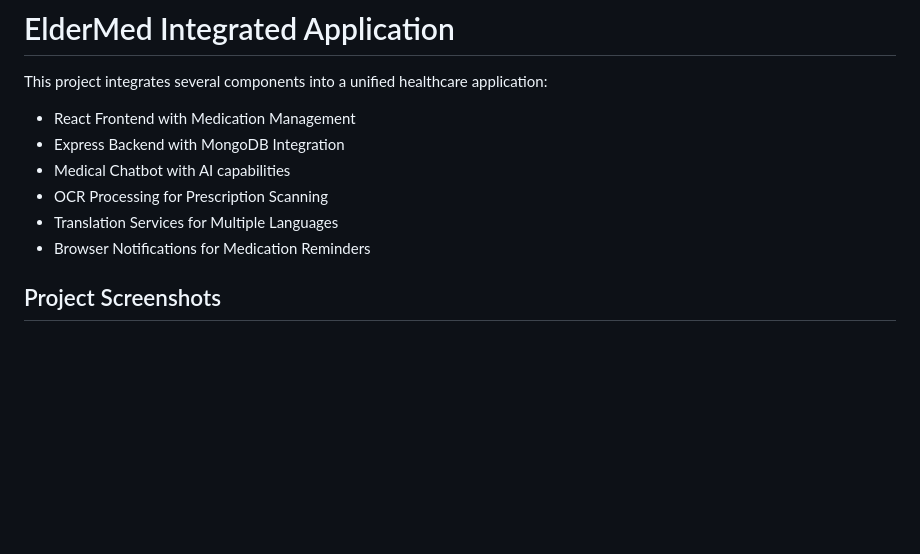
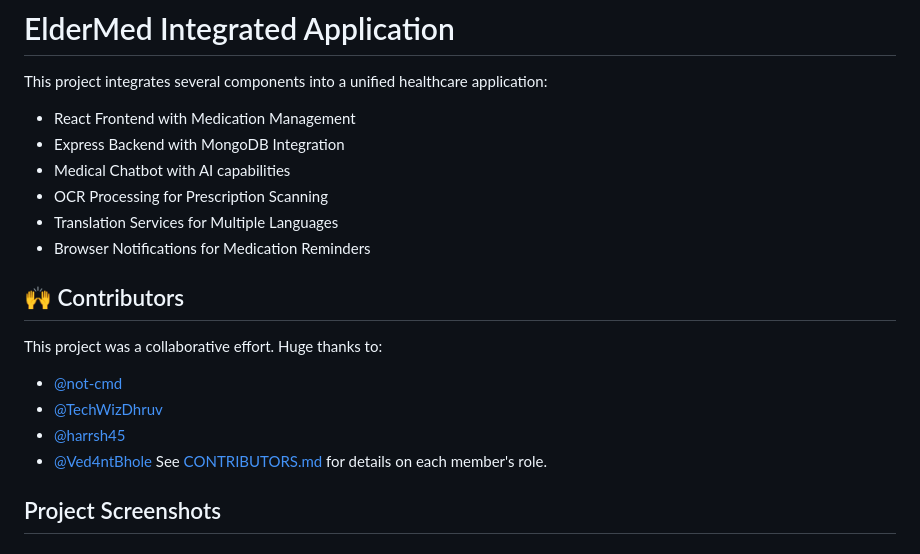
Before and after one commit to TEAM-GANgsters/Eldermed_patient, a Markdown page: README.md, the part around the change. Rendered like a GitHub page; blank space fills up the shorter version.

Commit message:
Added contributors and credits

```diff
--- a/README.md
+++ b/README.md
@@ -8,6 +8,17 @@ This project integrates several components into a unified healthcare application
 - OCR Processing for Prescription Scanning
 - Translation Services for Multiple Languages
 - Browser Notifications for Medication Reminders
+
+
+## 🙌 Contributors
+
+This project was a collaborative effort. Huge thanks to:
+
+- [@not-cmd](https://github.com/not-cmd)
+- [@TechWizDhruv](https://github.com/TechWizDhruv)
+- [@harrsh45](https://github.com/harrsh45)
+- [@Ved4ntBhole](https://github.com/Ved4ntBhole)
+See [CONTRIBUTORS.md](./CONTRIBUTORS.md) for details on each member's role.
 
 ## Project Screenshots
 
```
